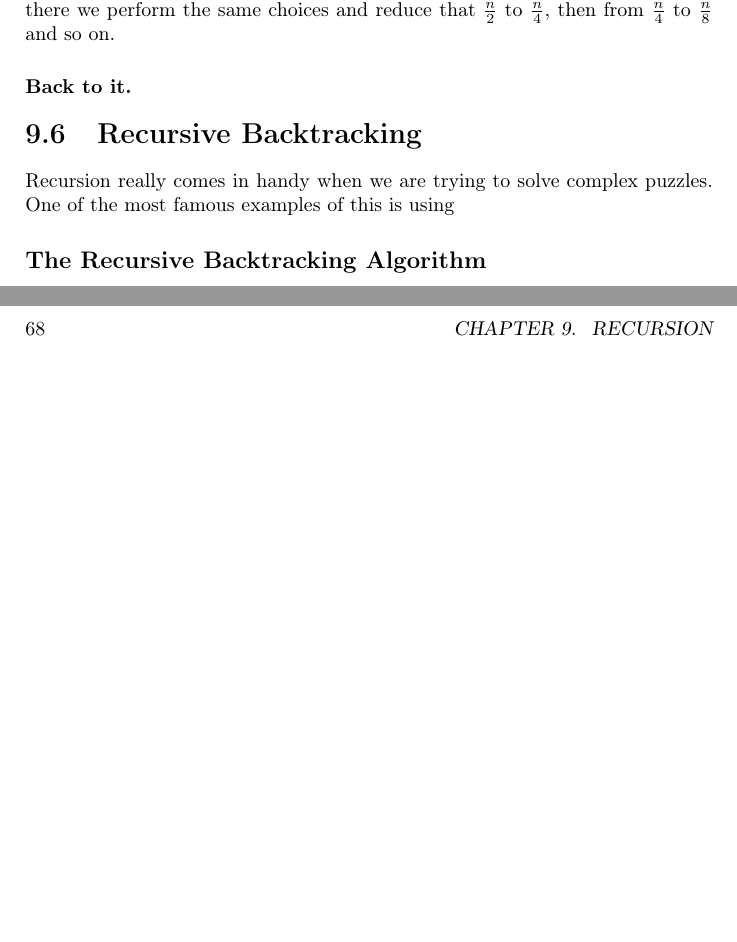
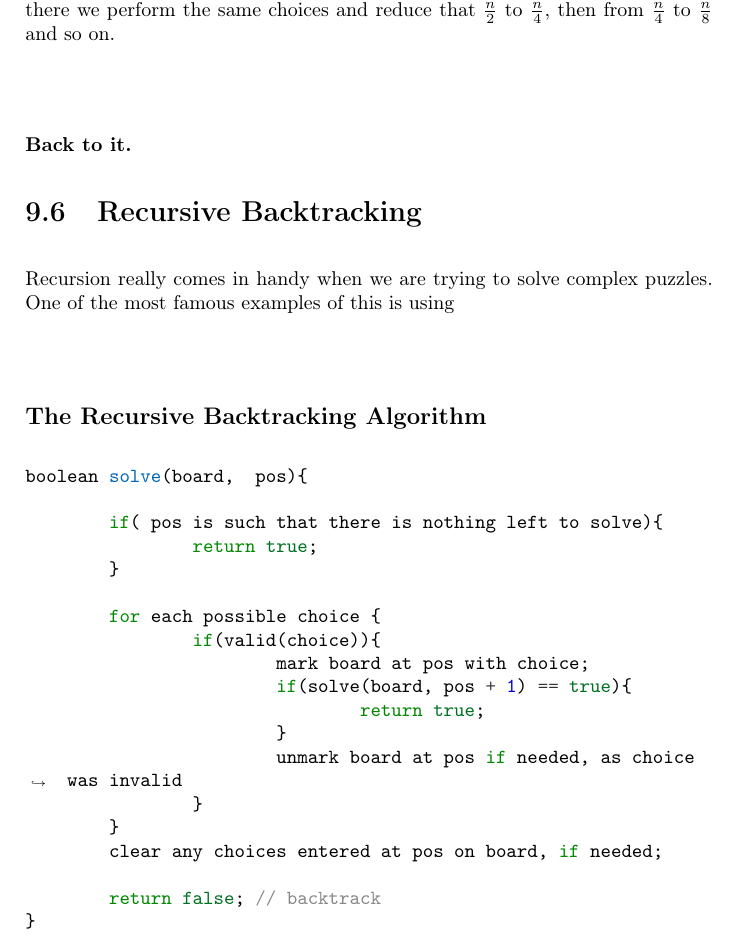
Before and after one commit to abrosen/DataStructuresTextbook, a LaTeX book (textbook.tex, which reads recursion.tex): two parts of pages 66 and 68 of 95 before the commit and part of page 66 of 95 after it, the two joined at a grey line, cut so that both start at the same text, the shorter picture padded with empty space. Compiled offline with pdfLaTeX.

Commit message:
Push this

```diff
--- a/recursion.tex
+++ b/recursion.tex
@@ -53,7 +53,29 @@ One of the most famous examples of this is using
 
 \subsection*{The Recursive Backtracking Algorithm}
 
+\begin{minted}{C}
+boolean solve(board,  pos){
 
+	if( pos is such that there is nothing left to solve){
+		return true;
+	}
+
+	for each possible choice {
+		if(valid(choice)){
+			mark board at pos with choice;
+			if(solve(board, pos + 1) == true){
+				return true;
+			}
+			unmark board at pos if needed, as choice was invalid
+		}
+	}
+	clear any choices entered at pos on board, if needed;
+
+	return false; // backtrack
+}
+
+
+\end{minted}
 
 
 \subsection{Mazes Again}
@@ -77,3 +107,17 @@ possible ways to place 8 queens on a chessboard with 64 spaces.
+		if(valid(choice)){
+			mark board at pos with choice;
+			if(solve(board, pos + 1) == true){
+				return true;
+			}
+			unmark board at pos if needed, as choice was invalid
+		}
+	}
+	clear any choices entered at pos on board, if needed;
+
+	return false; // backtrack
+}
+
+\end{minted}
 
 \subsubsection{A Place Holder For Validity}
 
```
Also changed, not shown: textbook.pdf, recursion.tex (8 more changed lines).
